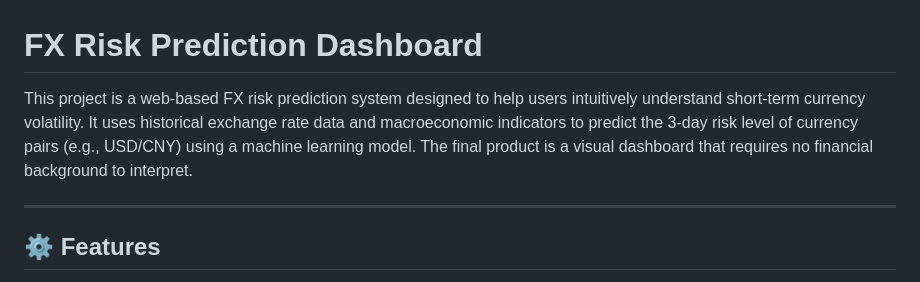
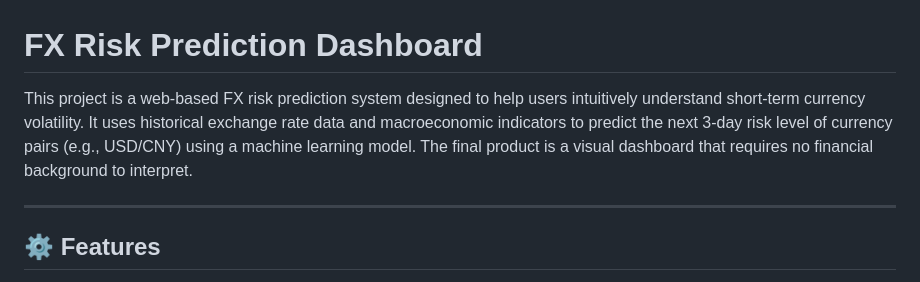
Before and after one commit to YouhuiPang/FX-Risk-Forecasting-System, a Markdown page: README.md, the part around the change. Rendered like a GitHub page.

```diff
--- a/README.md
+++ b/README.md
@@ -1,7 +1,7 @@
 
 # FX Risk Prediction Dashboard
 
-This project is a web-based FX risk prediction system designed to help users intuitively understand short-term currency volatility. It uses historical exchange rate data and macroeconomic indicators to predict the 3-day risk level of currency pairs (e.g., USD/CNY) using a machine learning model. The final product is a visual dashboard that requires no financial background to interpret.
+This project is a web-based FX risk prediction system designed to help users intuitively understand short-term currency volatility. It uses historical exchange rate data and macroeconomic indicators to predict the next 3-day risk level of currency pairs (e.g., USD/CNY) using a machine learning model. The final product is a visual dashboard that requires no financial background to interpret.
 
 ---
 
```
